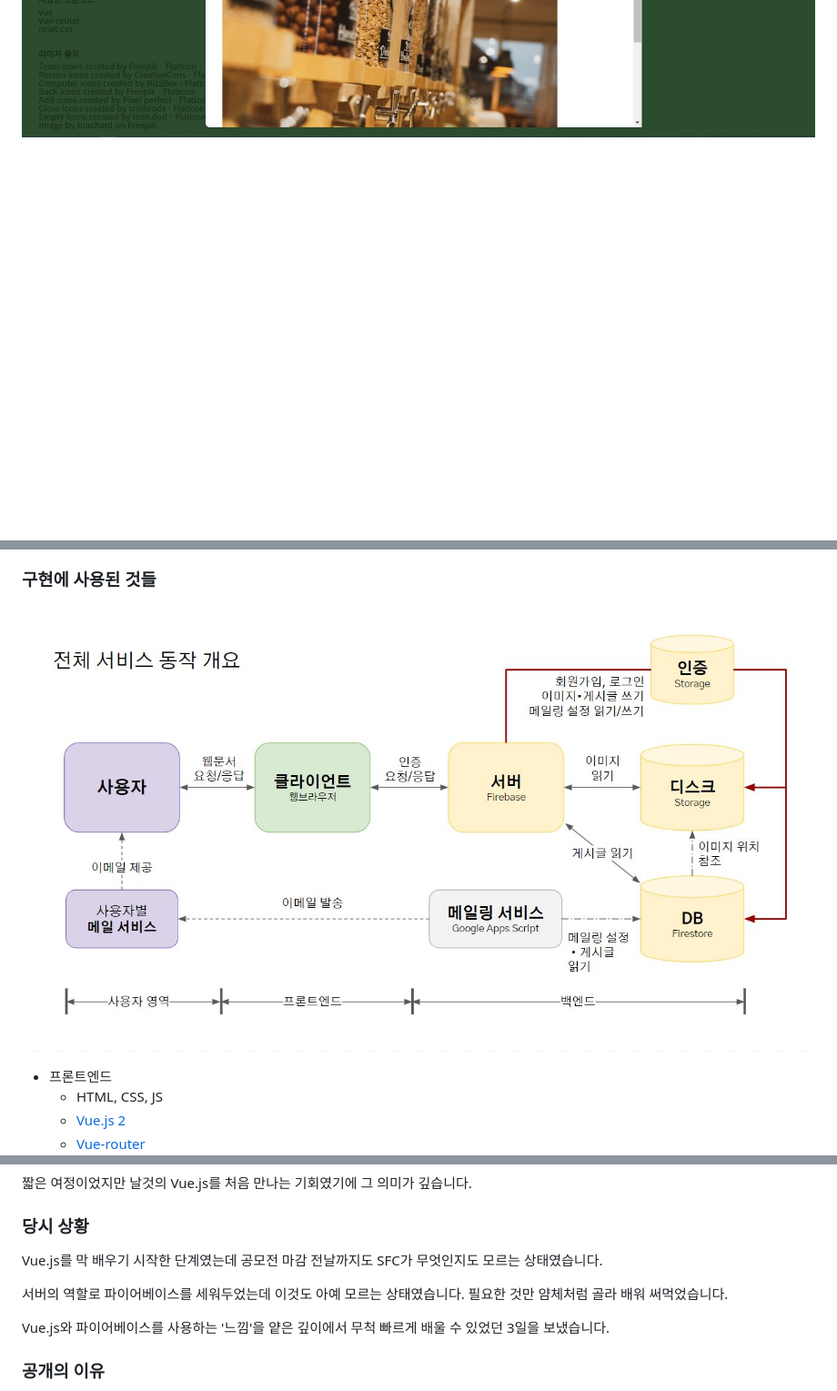
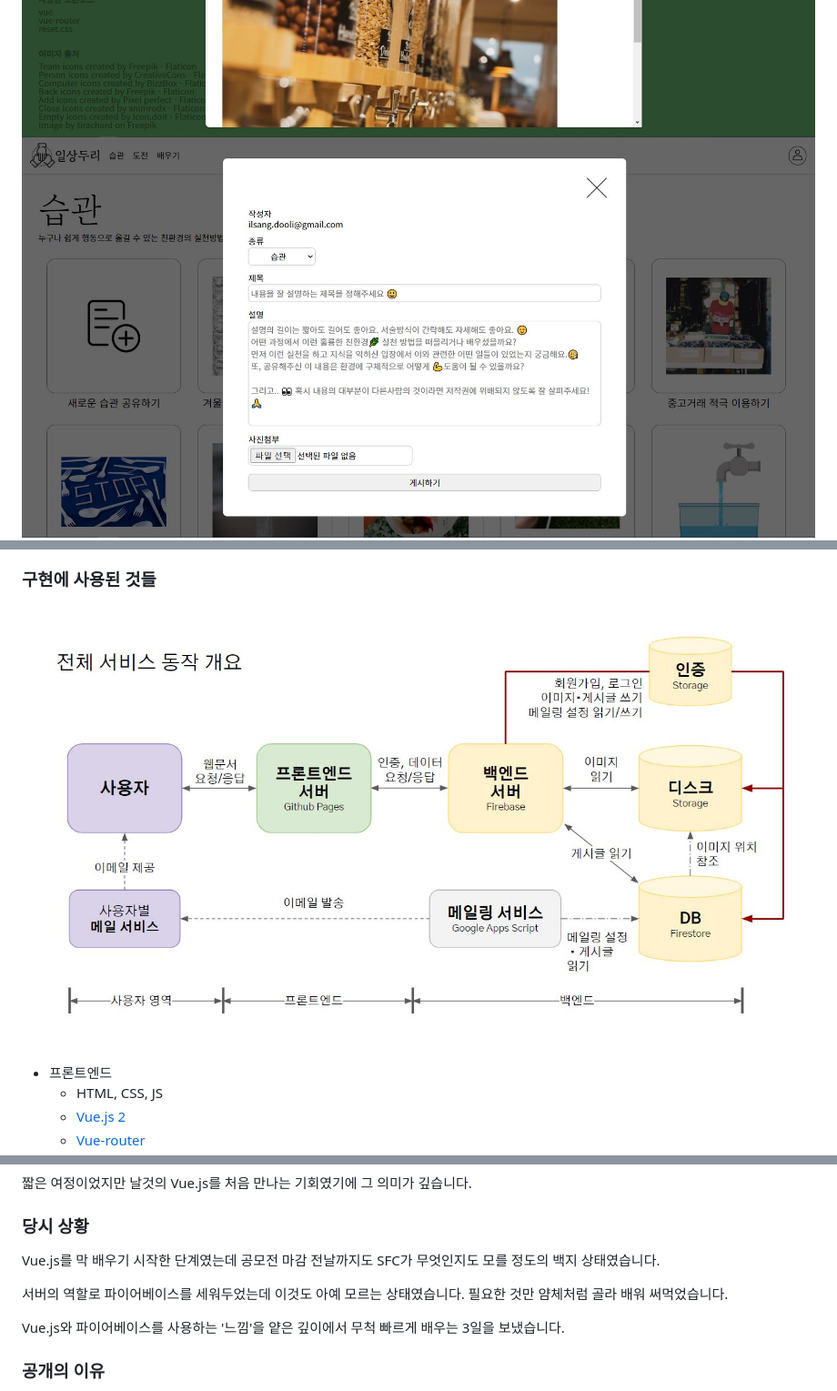
Before and after one commit to wonjinYi/ilsang-dooli, a Markdown page: README.md, 3 parts joined by grey strips. Shown: that part at 91% size. GitHub-like rendering; pictures changed too: README_IMG/07.JPG, README_IMG/08.JPG (added); blank space fills up the shorter version.

```diff
--- a/README.md
+++ b/README.md
@@ -23,6 +23,7 @@
 ![](./README_IMG/01.JPG)
 ![](./README_IMG/02.JPG)
 ![](./README_IMG/03.JPG)
+![](./README_IMG/08.JPG)
 ![](./README_IMG/06.JPG)
 ![](./README_IMG/04.JPG)
 ![](./README_IMG/05.JPG)
@@ -149,11 +150,11 @@ Mypage
 
 ### 당시 상황
 
-Vue.js를 막 배우기 시작한 단계였는데 공모전 마감 전날까지도 SFC가 무엇인지도 모르는 상태였습니다.
+Vue.js를 막 배우기 시작한 단계였는데 공모전 마감 전날까지도 SFC가 무엇인지도 모를 정도의 백지 상태였습니다.
 
 서버의 역할로 파이어베이스를 세워두었는데 이것도 아예 모르는 상태였습니다. 필요한 것만 얌체처럼 골라 배워 써먹었습니다.
 
-Vue.js와 파이어베이스를 사용하는 '느낌'을 얕은 깊이에서 무척 빠르게 배울 수 있었던 3일을 보냈습니다.
+Vue.js와 파이어베이스를 사용하는 '느낌'을 얕은 깊이에서 무척 빠르게 배우는 3일을 보냈습니다.
 
 ### 공개의 이유
 
```
Also changed, not shown: other parts of README.md (+2 -2 lines).
